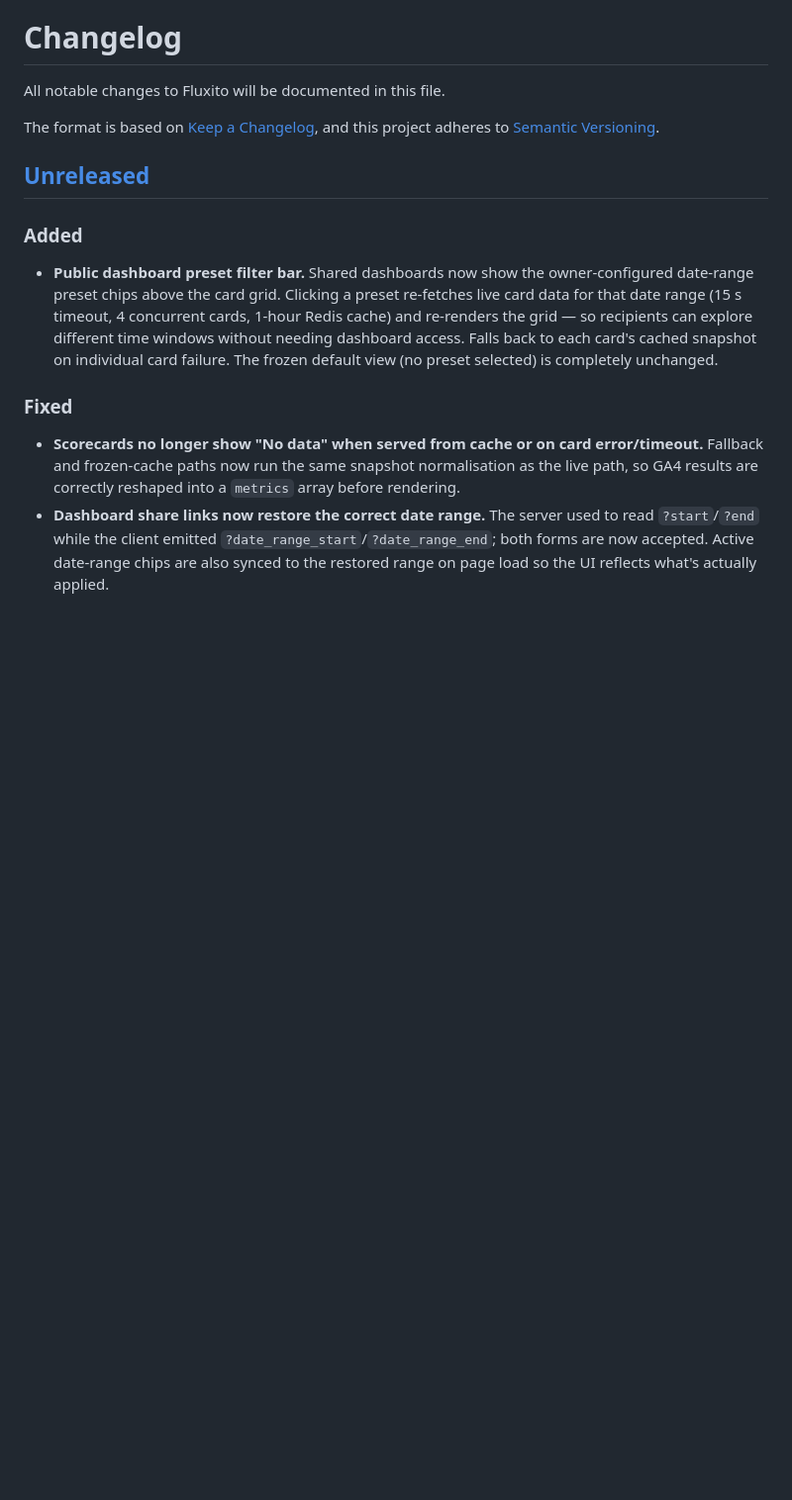
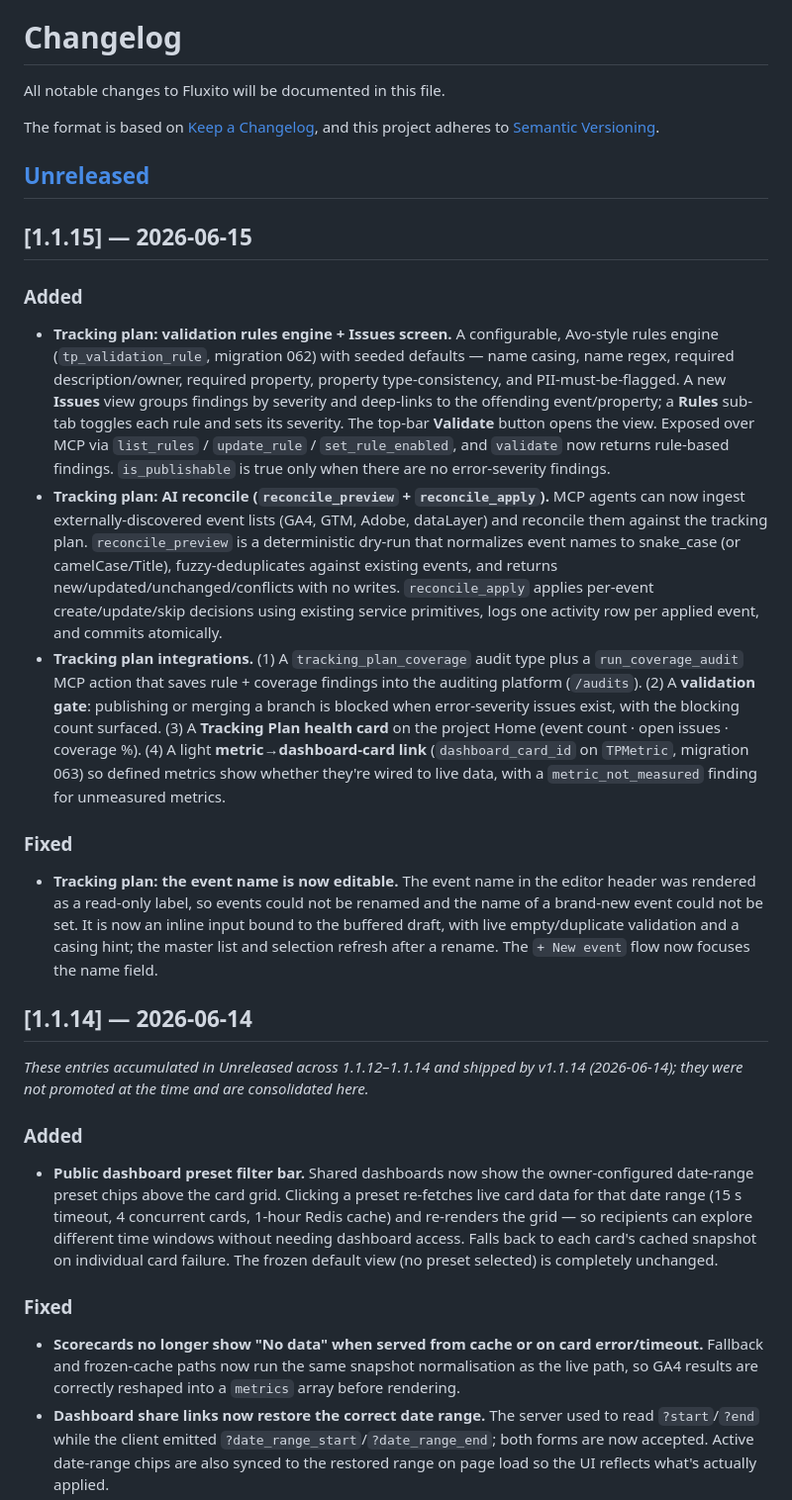
Before and after one commit to digitalXperiments/fluxito, a Markdown page: CHANGELOG.md, the part around the change. Shown at 99% size. Drawn GitHub-style; blank space fills up the shorter version.

Commit message:
docs(changelog): cut 1.1.15 — tracking-plan validations, reconcile, integrations
Promote the tracking-plan Unreleased entries into [1.1.15] — 2026-06-15
(validation rules engine + Issues screen, reconcile_preview/apply, the four
integrations, and the editable-event-name fix). These become the GitHub
Release notes for v1.1.15.

Also consolidate the previously un-promoted Unreleased entries (the dashboard
preset bar, the relational Tracking Plan/SDR launch, dashboard fixes, SDR
removal) under a [1.1.14] — 2026-06-14 section, since git confirms they all
shipped by tag v1.1.14.

Co-Authored-By: Claude Opus 4.8 (1M context) <noreply@anthropic.com>

```diff
--- a/CHANGELOG.md
+++ b/CHANGELOG.md
@@ -6,6 +6,36 @@ The format is based on [Keep a Changelog](https://keepachangelog.com/en/1.1.0/),
 and this project adheres to [Semantic Versioning](https://semver.org/spec/v2.0.0.html).
 
 ## [Unreleased]
+
+## [1.1.15] — 2026-06-15
+
+### Added
+- **Tracking plan: validation rules engine + Issues screen.** A configurable, Avo-style rules
+  engine (`tp_validation_rule`, migration 062) with seeded defaults — name casing, name regex,
+  required description/owner, required property, property type-consistency, and PII-must-be-flagged.
+  A new **Issues** view groups findings by severity and deep-links to the offending event/property;
+  a **Rules** sub-tab toggles each rule and sets its severity. The top-bar **Validate** button opens
+  the view. Exposed over MCP via `list_rules` / `update_rule` / `set_rule_enabled`, and `validate`
+  now returns rule-based findings. `is_publishable` is true only when there are no error-severity findings.
+- **Tracking plan: AI reconcile (`reconcile_preview` + `reconcile_apply`).** MCP agents can now ingest externally-discovered event lists (GA4, GTM, Adobe, dataLayer) and reconcile them against the tracking plan. `reconcile_preview` is a deterministic dry-run that normalizes event names to snake_case (or camelCase/Title), fuzzy-deduplicates against existing events, and returns new/updated/unchanged/conflicts with no writes. `reconcile_apply` applies per-event create/update/skip decisions using existing service primitives, logs one activity row per applied event, and commits atomically.
+- **Tracking plan integrations.** (1) A `tracking_plan_coverage` audit type plus a `run_coverage_audit`
+  MCP action that saves rule + coverage findings into the auditing platform (`/audits`). (2) A
+  **validation gate**: publishing or merging a branch is blocked when error-severity issues exist,
+  with the blocking count surfaced. (3) A **Tracking Plan health card** on the project Home (event
+  count · open issues · coverage %). (4) A light **metric→dashboard-card link** (`dashboard_card_id`
+  on `TPMetric`, migration 063) so defined metrics show whether they're wired to live data, with a
+  `metric_not_measured` finding for unmeasured metrics.
+
+### Fixed
+- **Tracking plan: the event name is now editable.** The event name in the editor header was
+  rendered as a read-only label, so events could not be renamed and the name of a brand-new event
+  could not be set. It is now an inline input bound to the buffered draft, with live empty/duplicate
+  validation and a casing hint; the master list and selection refresh after a rename. The
+  `+ New event` flow now focuses the name field.
+
+## [1.1.14] — 2026-06-14
+
+_These entries accumulated in Unreleased across 1.1.12–1.1.14 and shipped by v1.1.14 (2026-06-14); they were not promoted at the time and are consolidated here._
 
 ### Added
 - **Public dashboard preset filter bar.** Shared dashboards now show the owner-configured
```
